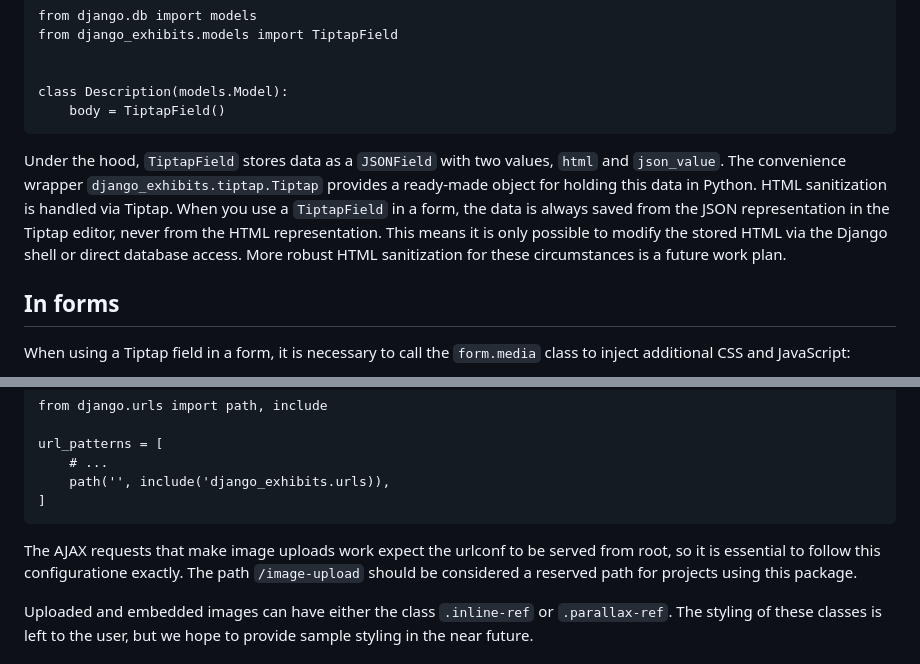
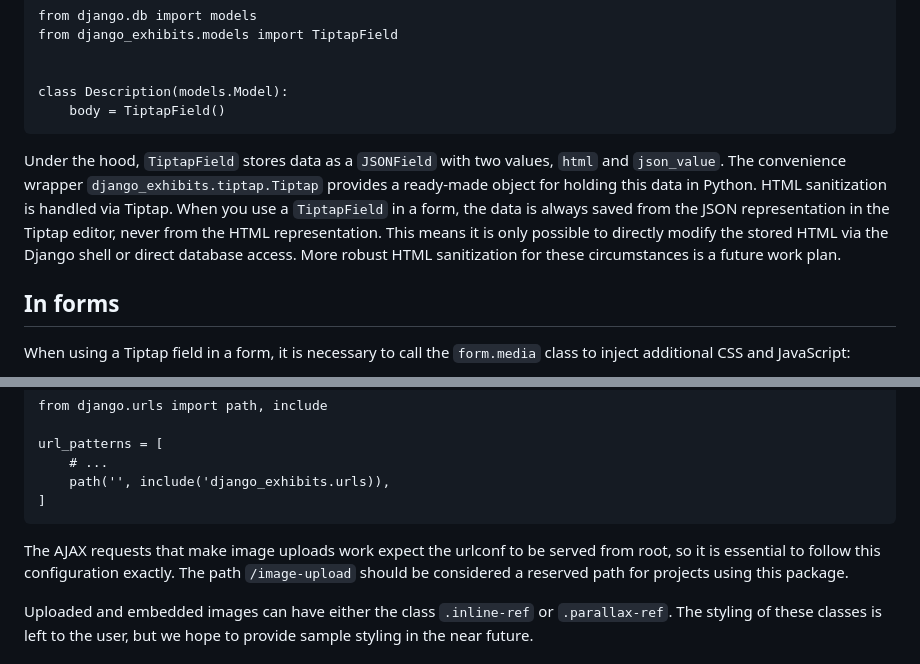
Before and after one commit to AmericanPhilosophicalSociety/django-edit-away, a Markdown page: README.md, 2 parts joined by grey strips. GitHub-like rendering.

Commit message:
Typo fixes

````diff
--- a/README.md
+++ b/README.md
@@ -26,7 +26,7 @@ class Description(models.Model):
     body = TiptapField()
 ```
 
-Under the hood, ```TiptapField``` stores data as a ```JSONField``` with two values, ```html``` and ```json_value```. The convenience wrapper ```django_exhibits.tiptap.Tiptap``` provides a ready-made object for holding this data in Python. HTML sanitization is handled via Tiptap. When you use a ```TiptapField``` in a form, the data is always saved from the JSON representation in the Tiptap editor, never from the HTML representation. This means it is only possible to modify the stored HTML via the Django shell or direct database access. More robust HTML sanitization for these circumstances is a future work plan.
+Under the hood, ```TiptapField``` stores data as a ```JSONField``` with two values, ```html``` and ```json_value```. The convenience wrapper ```django_exhibits.tiptap.Tiptap``` provides a ready-made object for holding this data in Python. HTML sanitization is handled via Tiptap. When you use a ```TiptapField``` in a form, the data is always saved from the JSON representation in the Tiptap editor, never from the HTML representation. This means it is only possible to directly modify the stored HTML via the Django shell or direct database access. More robust HTML sanitization for these circumstances is a future work plan.
 
 ## In forms
 
@@ -64,7 +64,7 @@ url_patterns = [
 ]
 ```
 
-The AJAX requests that make image uploads work expect the urlconf to be served from root, so it is essential to follow this configuratione exactly. The path ```/image-upload``` should be considered a reserved path for projects using this package.
+The AJAX requests that make image uploads work expect the urlconf to be served from root, so it is essential to follow this configuration exactly. The path ```/image-upload``` should be considered a reserved path for projects using this package.
 
 Uploaded and embedded images can have either the class ```.inline-ref``` or ```.parallax-ref```. The styling of these classes is left to the user, but we hope to provide sample styling in the near future.
 
````
